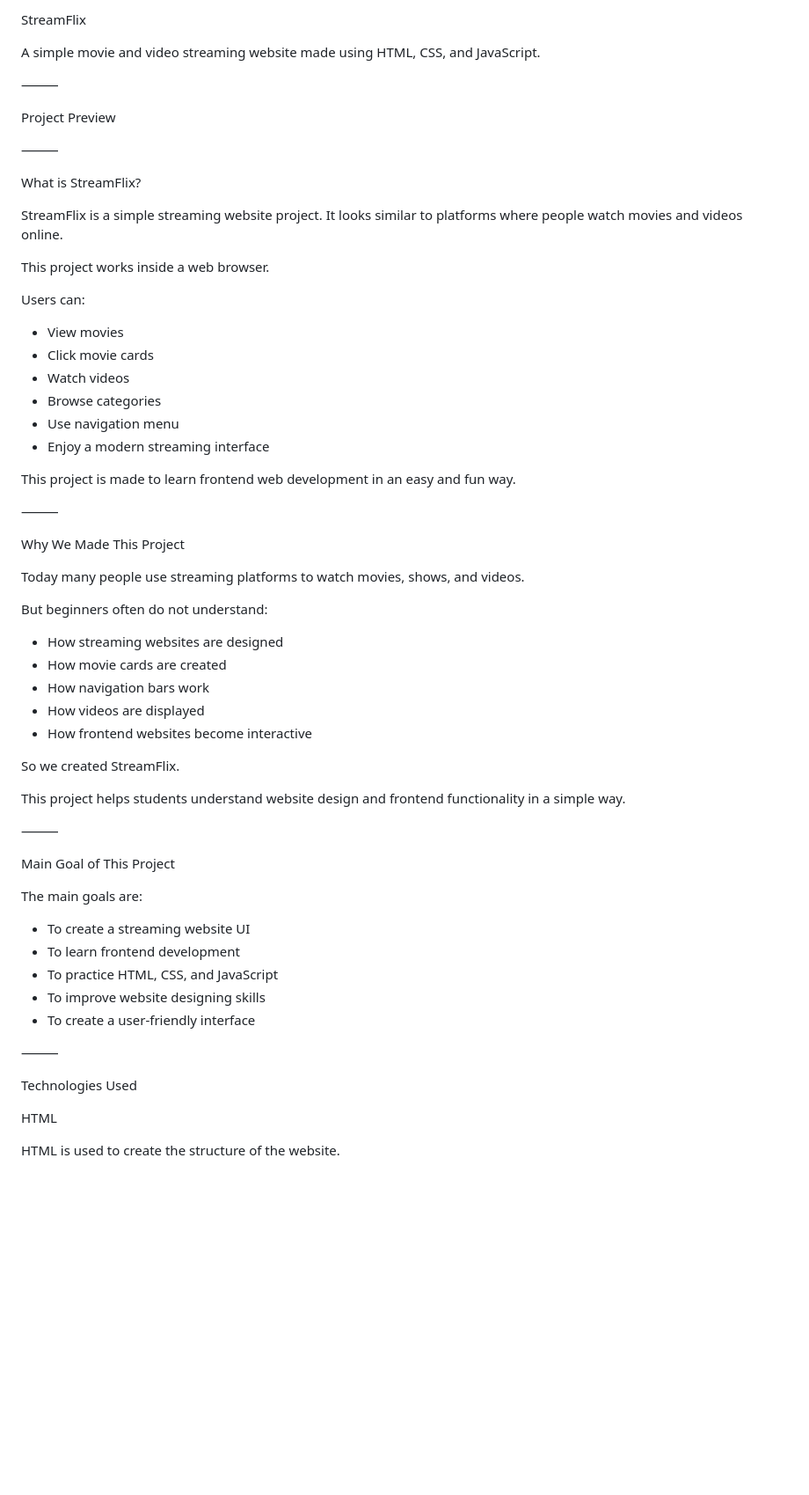
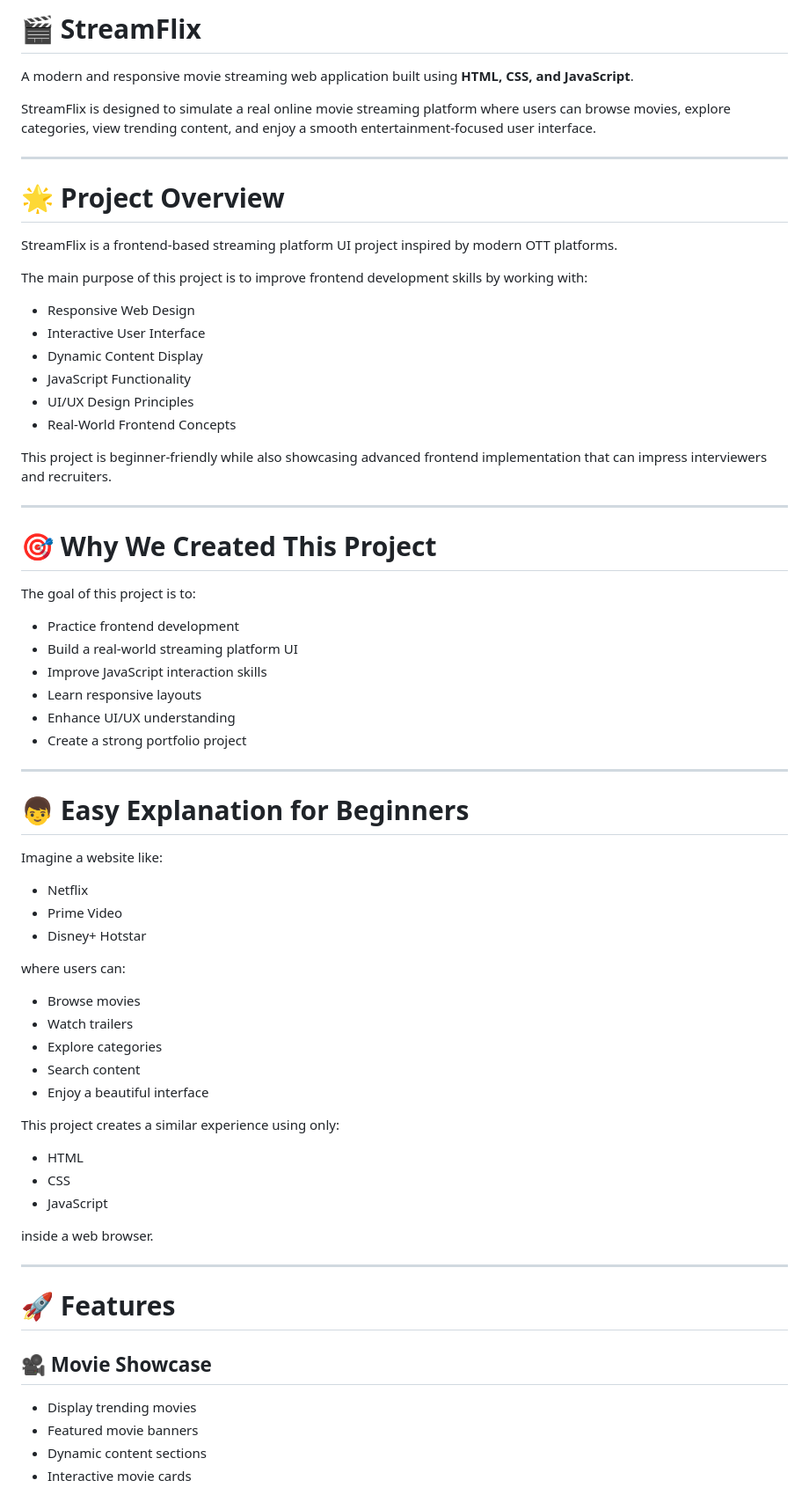
Before and after one commit to AbhayPratap4242/StreamFlix, a Markdown page: README.md, the part around one of its changes. Shown at 88% size. Rendered like a GitHub page; blank space fills up the shorter version.

```diff
--- a/README.md
+++ b/README.md
@@ -1,66 +1,73 @@
-StreamFlix
+# 🎬 StreamFlix
 
-A simple movie and video streaming website made using HTML, CSS, and JavaScript.
+A modern and responsive movie streaming web application built using **HTML, CSS, and JavaScript**.
 
-⸻
+StreamFlix is designed to simulate a real online movie streaming platform where users can browse movies, explore categories, view trending content, and enjoy a smooth entertainment-focused user interface.
 
-Project Preview
+---
 
-⸻
+# 🌟 Project Overview
 
-What is StreamFlix?
+StreamFlix is a frontend-based streaming platform UI project inspired by modern OTT platforms.
 
-StreamFlix is a simple streaming website project.
-It looks similar to platforms where people watch movies and videos online.
+The main purpose of this project is to improve frontend development skills by working with:
 
-This project works inside a web browser.
+* Responsive Web Design
+* Interactive User Interface
+* Dynamic Content Display
+* JavaScript Functionality
+* UI/UX Design Principles
+* Real-World Frontend Concepts
 
-Users can:
+This project is beginner-friendly while also showcasing advanced frontend implementation that can impress interviewers and recruiters.
 
-* View movies
-* Click movie cards
-* Watch videos
-* Browse categories
-* Use navigation menu
-* Enjoy a modern streaming interface
+---
 
-This project is made to learn frontend web development in an easy and fun way.
+# 🎯 Why We Created This Project
 
-⸻
+The goal of this project is to:
 
-Why We Made This Project
+* Practice frontend development
+* Build a real-world streaming platform UI
+* Improve JavaScript interaction skills
+* Learn responsive layouts
+* Enhance UI/UX understanding
+* Create a strong portfolio project
 
-Today many people use streaming platforms to watch movies, shows, and videos.
+---
 
-But beginners often do not understand:
+# 👦 Easy Explanation for Beginners
 
-* How streaming websites are designed
-* How movie cards are created
-* How navigation bars work
-* How videos are displayed
-* How frontend websites become interactive
+Imagine a website like:
 
-So we created StreamFlix.
+* Netflix
+* Prime Video
+* Disney+ Hotstar
 
-This project helps students understand website design and frontend functionality in a simple way.
+where users can:
 
-⸻
+* Browse movies
+* Watch trailers
+* Explore categories
+* Search content
+* Enjoy a beautiful interface
 
-Main Goal of This Project
+This project creates a similar experience using only:
 
-The main goals are:
+* HTML
+* CSS
+* JavaScript
 
-* To create a streaming website UI
-* To learn frontend development
-* To practice HTML, CSS, and JavaScript
-* To improve website designing skills
-* To create a user-friendly interface
+inside a web browser.
 
-⸻
+---
 
-Technologies Used
+# 🚀 Features
 
-HTML
+## 🎥 Movie Showcase
 
-HTML is used to create the structure of the website.
+* Display trending movies
+* Featured movie banners
+* Dynamic content sections
+* Interactive movie cards
 
```
Also changed, not shown: other parts of README.md (+251 -136 lines).
